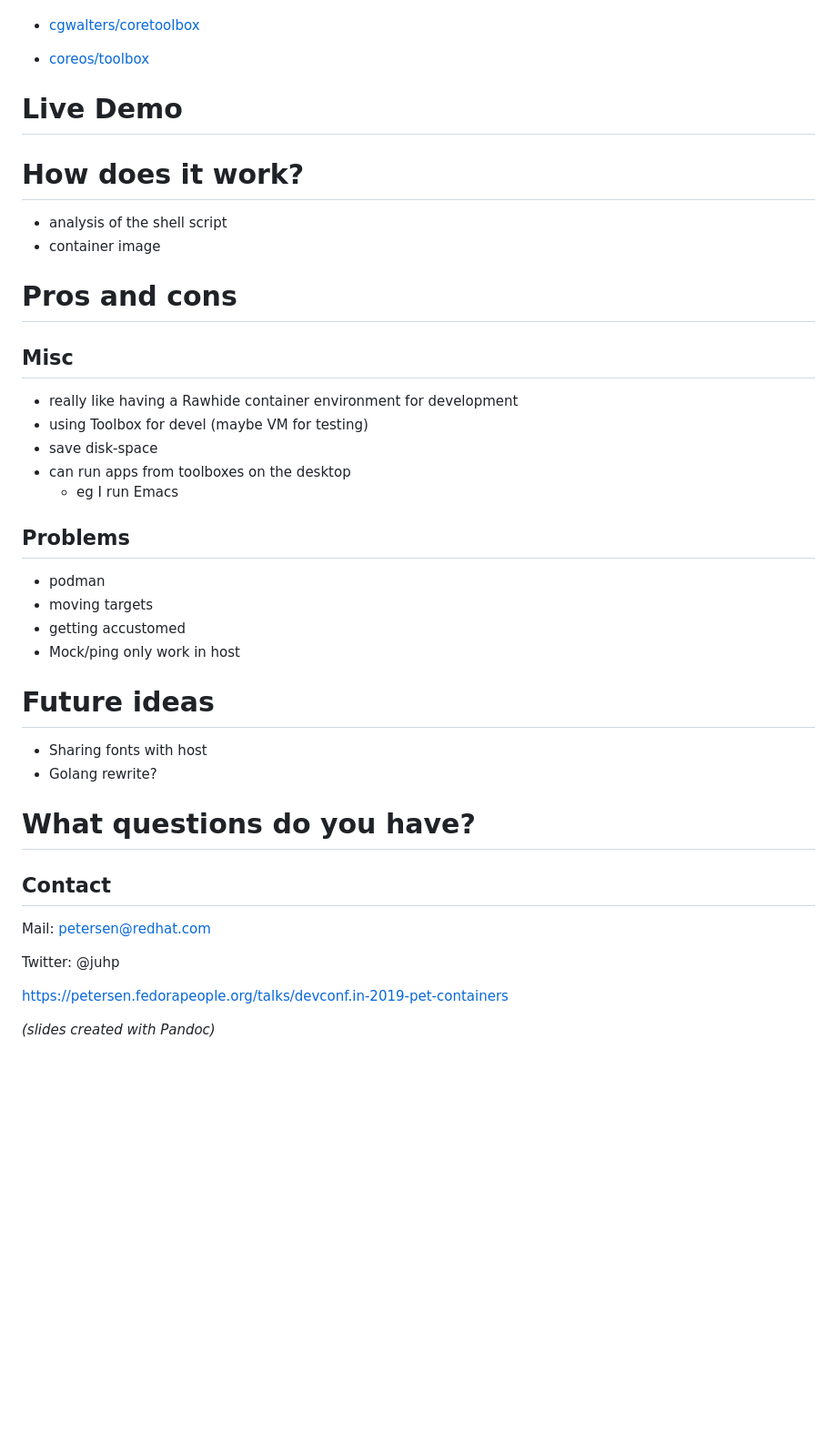
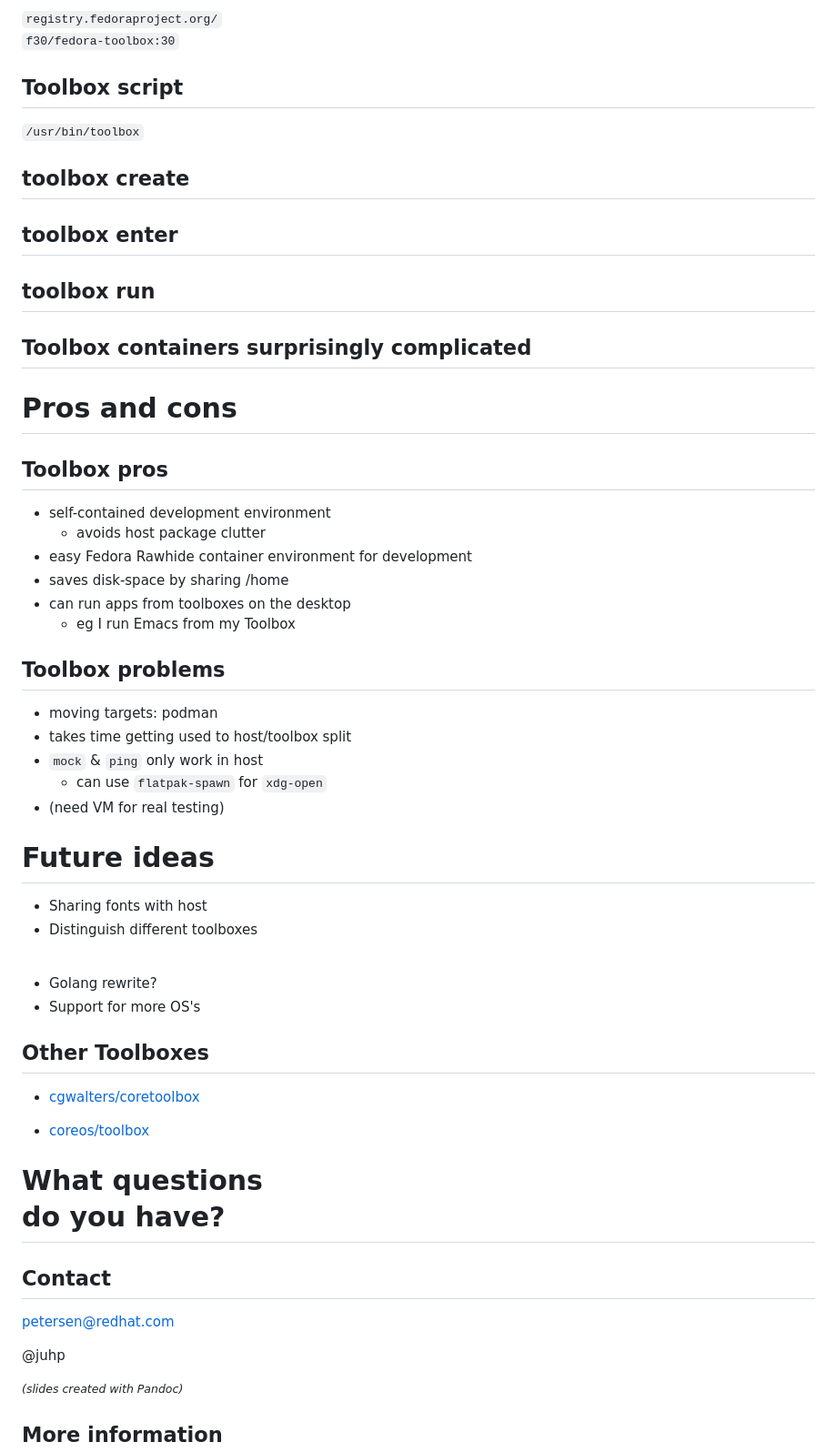
Before and after one commit to juhp/presentations, a Markdown page: devconf.in-2019-pet-containers/index.md, the part around one of its changes. Shown at 91% size. Drawn GitHub-style; blank space fills up the shorter version.

Commit message:
devconf.in Pet Containers

```diff
--- a/devconf.in-2019-pet-containers/index.md
+++ b/devconf.in-2019-pet-containers/index.md
@@ -36,45 +70,58 @@
+`registry.fedoraproject.org/`\
+`f30/fedora-toolbox:30`
+
+## Toolbox script
+
+`/usr/bin/toolbox`
+
+## toolbox create
+
+## toolbox enter
+
+## toolbox run
+
+## Toolbox containers surprisingly complicated
+
+# Pros and cons
+
+## Toolbox pros
+
+- self-contained development environment
+  - avoids host package clutter
+- easy Fedora Rawhide container environment for development
+- saves disk-space by sharing /home
+- can run apps from toolboxes on the desktop
+  - eg I run Emacs from my Toolbox
+
+## Toolbox problems
+- moving targets: podman
+- takes time getting used to host/toolbox split
+- `mock` & `ping` only work in host
+  - can use `flatpak-spawn` for `xdg-open`
+- (need VM for real testing)
+
+
+# Future ideas
+- Sharing fonts with host
+- Distinguish different toolboxes
+
+<br/>
+
+- Golang rewrite?
+- Support for more OS's
+
+## Other Toolboxes
 
 - [cgwalters/coretoolbox](https://github.com/cgwalters/coretoolbox)
 
 - [coreos/toolbox](https://github.com/coreos/toolbox)
 
 
-# Live Demo
-
-
-# How does it work?
-
-- analysis of the shell script
-- container image
-
-
-# Pros and cons
-
-## Misc
-
-- really like having a Rawhide container environment for development
-- using Toolbox for devel (maybe VM for testing)
-- save disk-space
-- can run apps from toolboxes on the desktop
-  - eg I run Emacs
-
-## Problems
-- podman
-- moving targets
-- getting accustomed
-- Mock/ping only work in host
-
-
-# Future ideas
-- Sharing fonts with host
-- Golang rewrite?
-
-
-# What questions do you have?
+# What questions<br/>do you have?
 
 ## Contact
 
-Mail: petersen@redhat.com
+petersen@redhat.com
 
-Twitter: @juhp
+@juhp
 
```
Also changed, not shown: other parts of devconf.in-2019-pet-containers/index.md (+42 -5 lines), devconf.in-2019-pet-containers/Podman.png (added), 2 other files.
